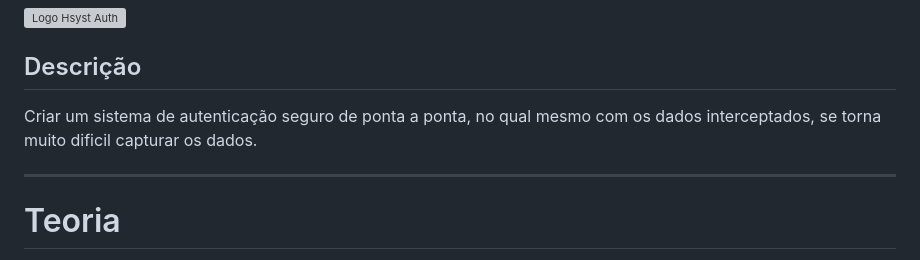
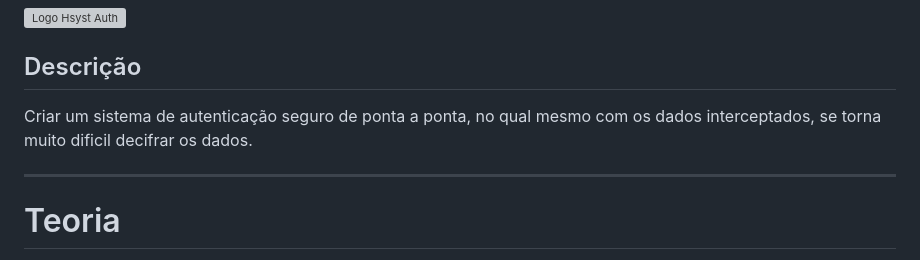
Before and after one commit to op3ny/Hsyst-Auth, a Markdown page: README.md, the part around the change. GitHub-like rendering; grey boxes are pictures that could not be loaded.

```diff
--- a/README.md
+++ b/README.md
@@ -2,7 +2,7 @@
 ![Logo Hsyst Auth](https://github.com/Hsyst/Hsyst-Auth/blob/main/Hsyst_Auth-semfundo.png)
 
 ## Descrição
-Criar um sistema de autenticação seguro de ponta a ponta, no qual mesmo com os dados interceptados, se torna muito dificil capturar os dados.
+Criar um sistema de autenticação seguro de ponta a ponta, no qual mesmo com os dados interceptados, se torna muito dificil decifrar os dados.
 
 ---
 
```
